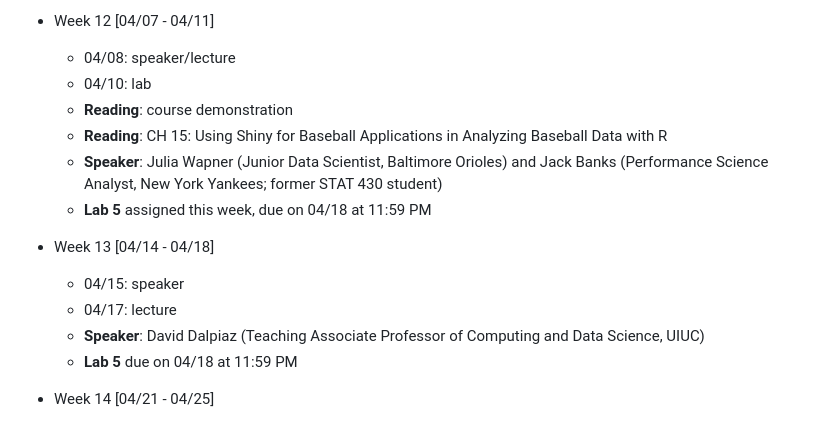
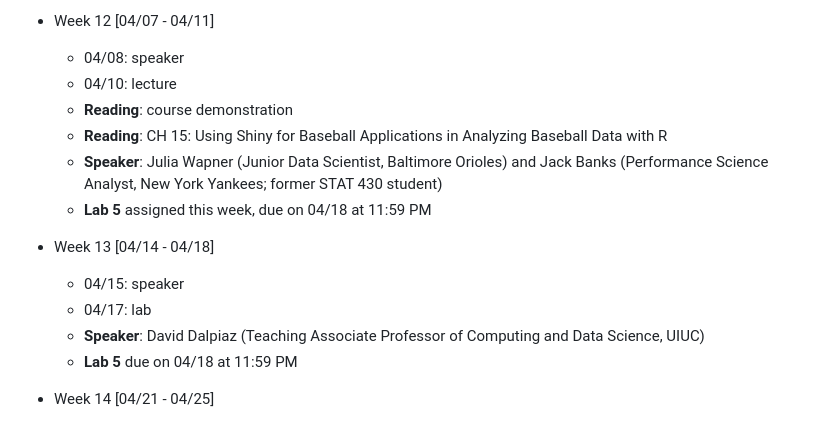
Before and after one commit to illinois-stat430/stat430sp25, a Markdown page: README.md, the part around the change. Rendered like a GitHub page.

Commit message:
updated weekly schedule

```diff
--- a/README.md
+++ b/README.md
@@ -408,8 +408,8 @@ A list of the designated University employees who, as counselors, confidential a
   + Project proposal assigned this week, due on 04/25 at 11:59 PM
 
 * Week 12 [04/07 - 04/11]
-  + 04/08: speaker/lecture
-  + 04/10: lab
+  + 04/08: speaker
+  + 04/10: lecture
   + **Reading**: course demonstration
   + **Reading**: CH 15: Using Shiny for Baseball Applications in Analyzing Baseball Data with R
   + **Speaker**: Julia Wapner (Junior Data Scientist, Baltimore Orioles) and Jack Banks (Performance Science Analyst, New York Yankees; former STAT 430 student)
@@ -417,7 +417,7 @@ A list of the designated University employees who, as counselors, confidential a
 
 * Week 13 [04/14 - 04/18]
   + 04/15: speaker
-  + 04/17: lecture
+  + 04/17: lab
   + **Speaker**: David Dalpiaz (Teaching Associate Professor of Computing and Data Science, UIUC)
   + **Lab 5** due on 04/18 at 11:59 PM
 
```
